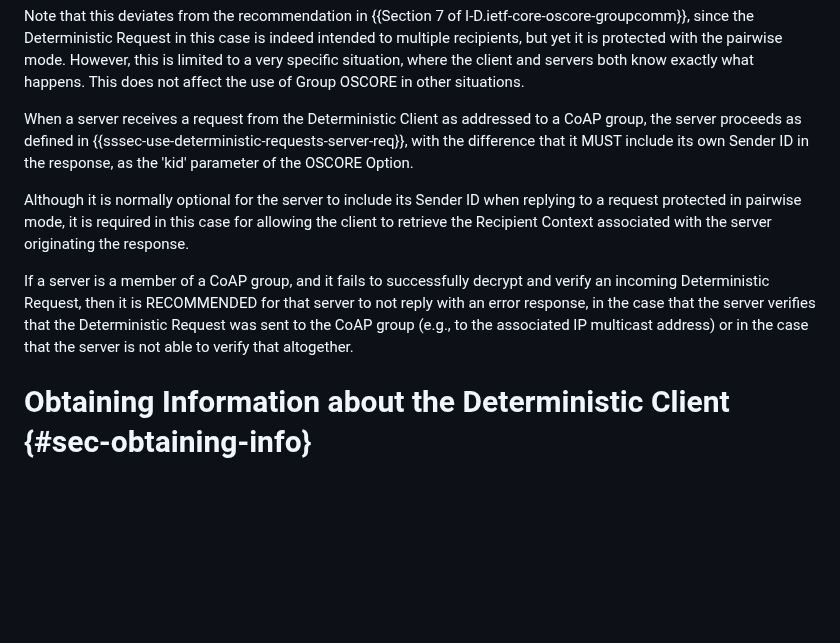
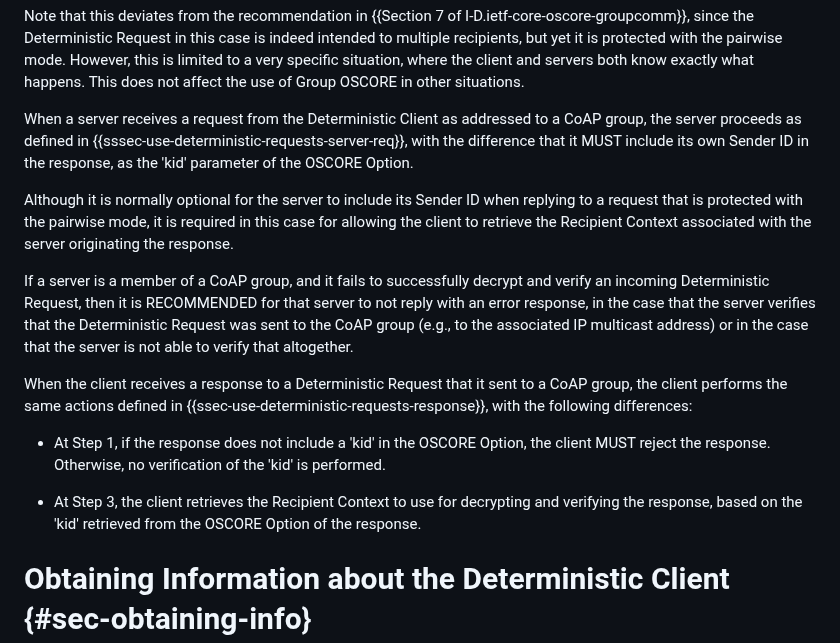
Before and after one commit to core-wg/cacheable-oscore, a Markdown page: draft-ietf-core-cacheable-oscore.md, the part around the change. Rendered like a GitHub page; blank space fills up the shorter version.

Commit message:
Fixed/improved presentation of the processing of the response to a Deterministic Request at the client

```diff
--- a/draft-ietf-core-cacheable-oscore.md
+++ b/draft-ietf-core-cacheable-oscore.md
@@ -517,9 +517,15 @@ Note that this deviates from the recommendation in {{Section 7 of I-D.ietf-core-
 
 When a server receives a request from the Deterministic Client as addressed to a CoAP group, the server proceeds as defined in {{sssec-use-deterministic-requests-server-req}}, with the difference that it MUST include its own Sender ID in the response, as the 'kid' parameter of the OSCORE Option.
 
-Although it is normally optional for the server to include its Sender ID when replying to a request protected in pairwise mode, it is required in this case for allowing the client to retrieve the Recipient Context associated with the server originating the response.
+Although it is normally optional for the server to include its Sender ID when replying to a request that is protected with the pairwise mode, it is required in this case for allowing the client to retrieve the Recipient Context associated with the server originating the response.
 
 If a server is a member of a CoAP group, and it fails to successfully decrypt and verify an incoming Deterministic Request, then it is RECOMMENDED for that server to not reply with an error response, in the case that the server verifies that the Deterministic Request was sent to the CoAP group (e.g., to the associated IP multicast address) or in the case that the server is not able to verify that altogether.
+
+When the client receives a response to a Deterministic Request that it sent to a CoAP group, the client performs the same actions defined in {{ssec-use-deterministic-requests-response}}, with the following differences:
+
+* At Step 1, if the response does not include a 'kid' in the OSCORE Option, the client MUST reject the response. Otherwise, no verification of the 'kid' is performed.
+
+* At Step 3, the client retrieves the Recipient Context to use for decrypting and verifying the response, based on the 'kid' retrieved from the OSCORE Option of the response.
 
 # Obtaining Information about the Deterministic Client {#sec-obtaining-info}
 
```
